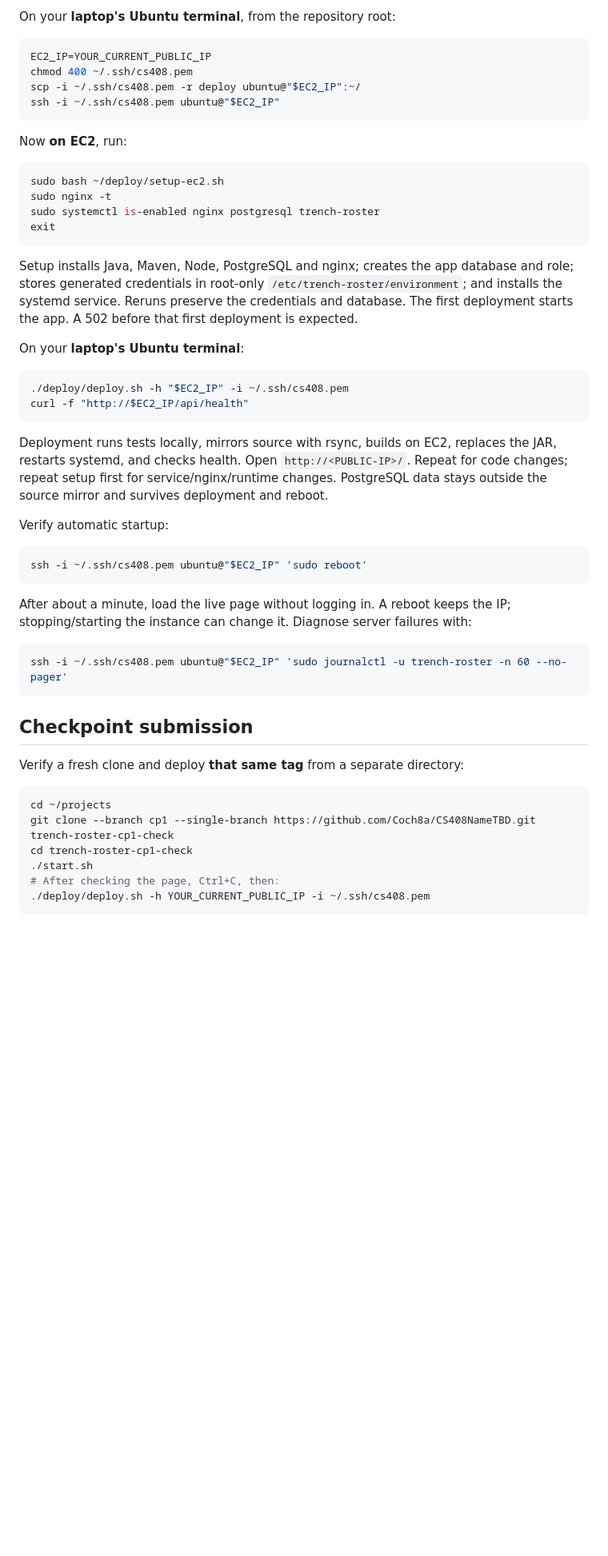
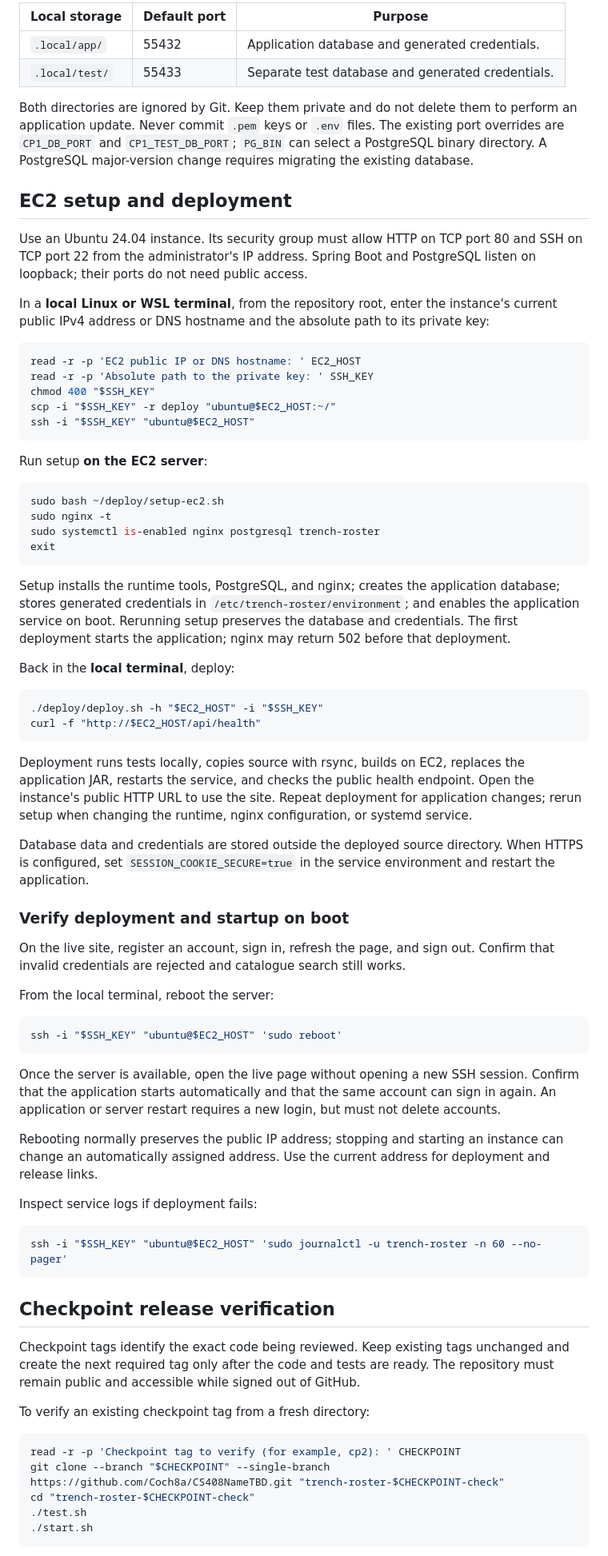
Before and after one commit to Coch8a/CS408NameTBD, a Markdown page: README.md, the part around one of its changes. Shown at 80% size. GitHub-like rendering; blank space fills up the shorter version.

````diff
--- a/README.md
+++ b/README.md
@@ -91,14 +123,26 @@ using it in your submission. Allow inbound HTTP TCP 80 from
 
-On your **laptop's Ubuntu terminal**, from the repository root:
+| Local storage | Default port | Purpose |
+| --- | --- | --- |
+| `.local/app/` | 55432 | Application database and generated credentials. |
+| `.local/test/` | 55433 | Separate test database and generated credentials. |
+
+Both directories are ignored by Git. Keep them private and do not delete them to perform an application update. Never commit `.pem` keys or `.env` files. The existing port overrides are `CP1_DB_PORT` and `CP1_TEST_DB_PORT`; `PG_BIN` can select a PostgreSQL binary directory. A PostgreSQL major-version change requires migrating the existing database.
+
+## EC2 setup and deployment
+
+Use an Ubuntu 24.04 instance. Its security group must allow HTTP on TCP port 80 and SSH on TCP port 22 from the administrator's IP address. Spring Boot and PostgreSQL listen on loopback; their ports do not need public access.
+
+In a **local Linux or WSL terminal**, from the repository root, enter the instance's current public IPv4 address or DNS hostname and the absolute path to its private key:
 
 ```bash
-EC2_IP=YOUR_CURRENT_PUBLIC_IP
-chmod 400 ~/.ssh/cs408.pem
-scp -i ~/.ssh/cs408.pem -r deploy ubuntu@"$EC2_IP":~/
-ssh -i ~/.ssh/cs408.pem ubuntu@"$EC2_IP"
+read -r -p 'EC2 public IP or DNS hostname: ' EC2_HOST
+read -r -p 'Absolute path to the private key: ' SSH_KEY
+chmod 400 "$SSH_KEY"
+scp -i "$SSH_KEY" -r deploy "ubuntu@$EC2_HOST:~/"
+ssh -i "$SSH_KEY" "ubuntu@$EC2_HOST"
 ```
 
-Now **on EC2**, run:
+Run setup **on the EC2 server**:
 
 ```bash
 sudo bash ~/deploy/setup-ec2.sh
@@ -107,47 +151,50 @@ sudo systemctl is-enabled nginx postgresql trench-roster
 exit
 ```
 
-Setup installs Java, Maven, Node, PostgreSQL and nginx; creates the app database
-and role; stores generated credentials in root-only
-`/etc/trench-roster/environment`; and installs the systemd service. Reruns preserve
-the credentials and database. The first deployment starts the app. A 502 before
-that first deployment is expected.
+Setup installs the runtime tools, PostgreSQL, and nginx; creates the application database; stores generated credentials in `/etc/trench-roster/environment`; and enables the application service on boot. Rerunning setup preserves the database and credentials. The first deployment starts the application; nginx may return 502 before that deployment.
 
-On your **laptop's Ubuntu terminal**:
+Back in the **local terminal**, deploy:
 
 ```bash
-./deploy/deploy.sh -h "$EC2_IP" -i ~/.ssh/cs408.pem
-curl -f "http://$EC2_IP/api/health"
+./deploy/deploy.sh -h "$EC2_HOST" -i "$SSH_KEY"
+curl -f "http://$EC2_HOST/api/health"
 ```
 
-Deployment runs tests locally, mirrors source with rsync, builds on EC2, replaces
-the JAR, restarts systemd, and checks health. Open `http://<PUBLIC-IP>/`. Repeat
-for code changes; repeat setup first for service/nginx/runtime changes. PostgreSQL
-data stays outside the source mirror and survives deployment and reboot.
+Deployment runs tests locally, copies source with rsync, builds on EC2, replaces the application JAR, restarts the service, and checks the public health endpoint. Open the instance's public HTTP URL to use the site. Repeat deployment for application changes; rerun setup when changing the runtime, nginx configuration, or systemd service.
 
-Verify automatic startup:
+Database data and credentials are stored outside the deployed source directory. When HTTPS is configured, set `SESSION_COOKIE_SECURE=true` in the service environment and restart the application.
+
+### Verify deployment and startup on boot
+
+On the live site, register an account, sign in, refresh the page, and sign out. Confirm that invalid credentials are rejected and catalogue search still works.
+
+From the local terminal, reboot the server:
 
 ```bash
-ssh -i ~/.ssh/cs408.pem ubuntu@"$EC2_IP" 'sudo reboot'
+ssh -i "$SSH_KEY" "ubuntu@$EC2_HOST" 'sudo reboot'
 ```
 
-After about a minute, load the live page without logging in. A reboot keeps the
-IP; stopping/starting the instance can change it. Diagnose server failures with:
+Once the server is available, open the live page without opening a new SSH session. Confirm that the application starts automatically and that the same account can sign in again. An application or server restart requires a new login, but must not delete accounts.
+
+Rebooting normally preserves the public IP address; stopping and starting an instance can change an automatically assigned address. Use the current address for deployment and release links.
+
+Inspect service logs if deployment fails:
 
 ```bash
-ssh -i ~/.ssh/cs408.pem ubuntu@"$EC2_IP" 'sudo journalctl -u trench-roster -n 60 --no-pager'
+ssh -i "$SSH_KEY" "ubuntu@$EC2_HOST" 'sudo journalctl -u trench-roster -n 60 --no-pager'
 ```
 
-## Checkpoint submission
+## Checkpoint release verification
 
-Verify a fresh clone and deploy **that same tag** from a separate directory:
+Checkpoint tags identify the exact code being reviewed. Keep existing tags unchanged and create the next required tag only after the code and tests are ready. The repository must remain public and accessible while signed out of GitHub.
+
+To verify an existing checkpoint tag from a fresh directory:
 
 ```bash
-cd ~/projects
-git clone --branch cp1 --single-branch https://github.com/Coch8a/CS408NameTBD.git trench-roster-cp1-check
-cd trench-roster-cp1-check
+read -r -p 'Checkpoint tag to verify (for example, cp2): ' CHECKPOINT
+git clone --branch "$CHECKPOINT" --single-branch https://github.com/Coch8a/CS408NameTBD.git "trench-roster-$CHECKPOINT-check"
+cd "trench-roster-$CHECKPOINT-check"
+./test.sh
 ./start.sh
-# After checking the page, Ctrl+C, then:
-./deploy/deploy.sh -h YOUR_CURRENT_PUBLIC_IP -i ~/.ssh/cs408.pem
 ```
 
````
Also changed, not shown: other parts of README.md (+85 -63 lines).
